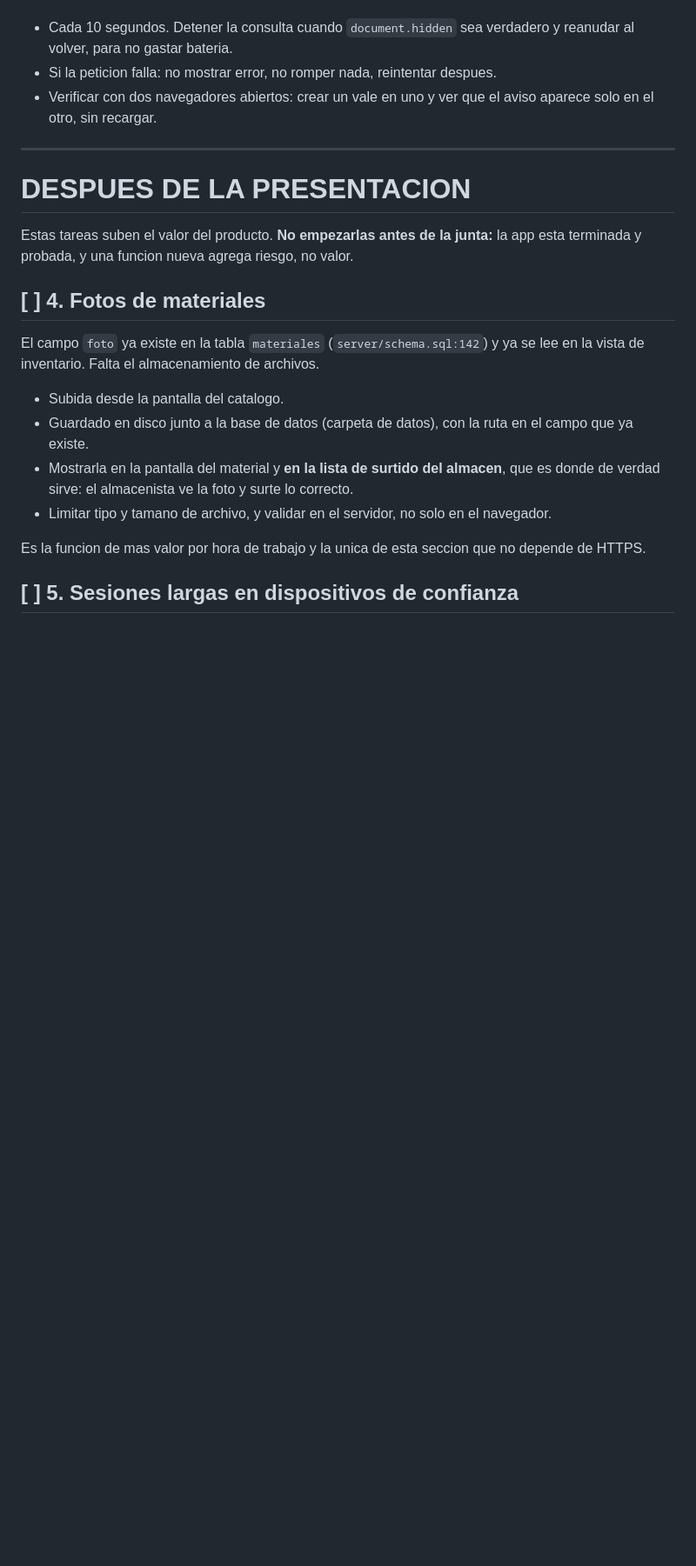
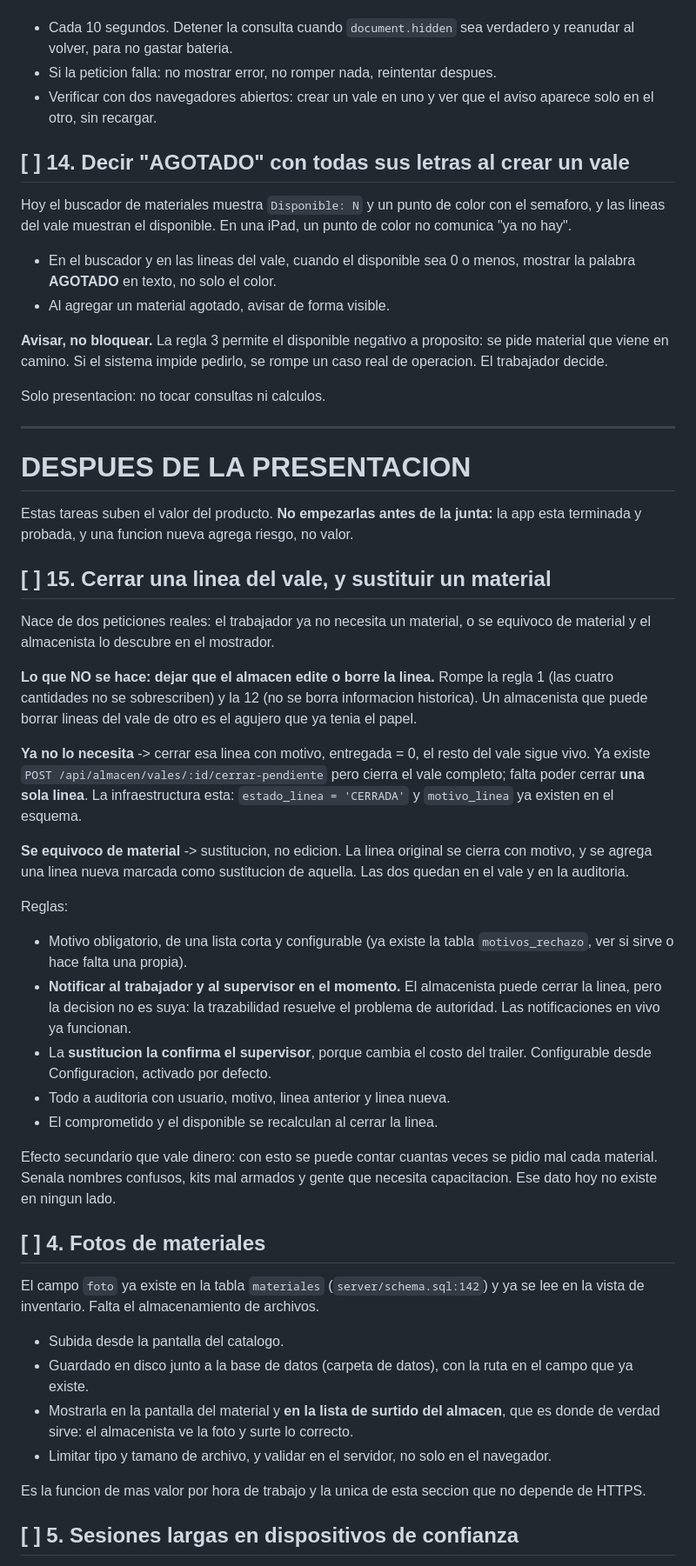
Before and after one commit to santiagoancira2312-wq/Aplicacion-Pan-tra, a Markdown page: docs/pendientes-codigo.md, the part around the change. Shown at 87% size. Drawn GitHub-style; blank space fills up the shorter version.

Commit message:
Tareas 14 y 15: avisar del agotado, y cerrar o sustituir una linea
Dos peticiones del usuario. La primera es de presentacion y va antes de la
junta: el semaforo ya dice que no hay existencia, pero un punto de color en una
iPad no comunica nada. Se deja escrito que avise y no bloquee, porque la regla
3 permite el disponible negativo a proposito y bloquear rompe un caso real.

La segunda se pidio como "que el almacen pueda cambiar o eliminar un material
del vale", y asi rompe las reglas 1 y 12: el vale dejaria de decir lo que el
trabajador pidio. Queda replanteada sin editar ni borrar nada: la linea se
cierra con motivo, y un material equivocado se resuelve agregando una linea de
sustitucion, quedando las dos. Va despues de la junta porque toca el flujo
central, que se acaba de arreglar y volver a probar.

Co-Authored-By: Claude Opus 5 <noreply@anthropic.com>
Claude-Session: https://claude.ai/code/session_01Sovmws1aymEQTnJu75nSMM

```diff
--- a/docs/pendientes-codigo.md
+++ b/docs/pendientes-codigo.md
@@ -94,12 +94,63 @@ Criterios:
 - Verificar con dos navegadores abiertos: crear un vale en uno y ver que el aviso
   aparece solo en el otro, sin recargar.
 
+## [ ] 14. Decir "AGOTADO" con todas sus letras al crear un vale
+
+Hoy el buscador de materiales muestra `Disponible: N` y un punto de color con el
+semaforo, y las lineas del vale muestran el disponible. En una iPad, un punto de
+color no comunica "ya no hay".
+
+- En el buscador y en las lineas del vale, cuando el disponible sea 0 o menos,
+  mostrar la palabra **AGOTADO** en texto, no solo el color.
+- Al agregar un material agotado, avisar de forma visible.
+
+**Avisar, no bloquear.** La regla 3 permite el disponible negativo a proposito:
+se pide material que viene en camino. Si el sistema impide pedirlo, se rompe un
+caso real de operacion. El trabajador decide.
+
+Solo presentacion: no tocar consultas ni calculos.
+
 ---
 
 # DESPUES DE LA PRESENTACION
 
 Estas tareas suben el valor del producto. **No empezarlas antes de la junta:**
 la app esta terminada y probada, y una funcion nueva agrega riesgo, no valor.
+
+## [ ] 15. Cerrar una linea del vale, y sustituir un material
+
+Nace de dos peticiones reales: el trabajador ya no necesita un material, o se
+equivoco de material y el almacenista lo descubre en el mostrador.
+
+**Lo que NO se hace: dejar que el almacen edite o borre la linea.** Rompe la
+regla 1 (las cuatro cantidades no se sobrescriben) y la 12 (no se borra
+informacion historica). Un almacenista que puede borrar lineas del vale de otro
+es el agujero que ya tenia el papel.
+
+**Ya no lo necesita** -> cerrar esa linea con motivo, entregada = 0, el resto del
+vale sigue vivo. Ya existe `POST /api/almacen/vales/:id/cerrar-pendiente` pero
+cierra el vale completo; falta poder cerrar **una sola linea**. La infraestructura
+esta: `estado_linea = 'CERRADA'` y `motivo_linea` ya existen en el esquema.
+
+**Se equivoco de material** -> sustitucion, no edicion. La linea original se
+cierra con motivo, y se agrega una linea nueva marcada como sustitucion de
+aquella. Las dos quedan en el vale y en la auditoria.
+
+Reglas:
+
+- Motivo obligatorio, de una lista corta y configurable (ya existe la tabla
+  `motivos_rechazo`, ver si sirve o hace falta una propia).
+- **Notificar al trabajador y al supervisor en el momento.** El almacenista puede
+  cerrar la linea, pero la decision no es suya: la trazabilidad resuelve el
+  problema de autoridad. Las notificaciones en vivo ya funcionan.
+- La **sustitucion la confirma el supervisor**, porque cambia el costo del
+  trailer. Configurable desde Configuracion, activado por defecto.
+- Todo a auditoria con usuario, motivo, linea anterior y linea nueva.
+- El comprometido y el disponible se recalculan al cerrar la linea.
+
+Efecto secundario que vale dinero: con esto se puede contar cuantas veces se
+pidio mal cada material. Senala nombres confusos, kits mal armados y gente que
+necesita capacitacion. Ese dato hoy no existe en ningun lado.
 
 ## [ ] 4. Fotos de materiales
 
```
